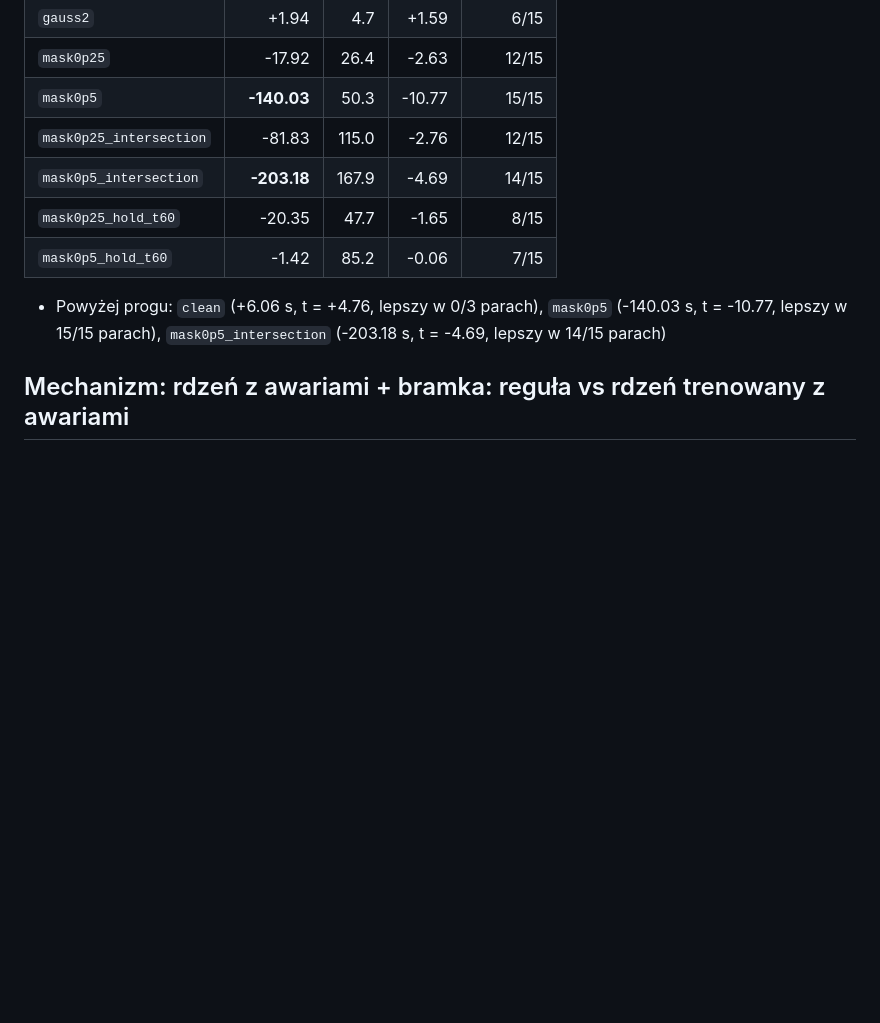
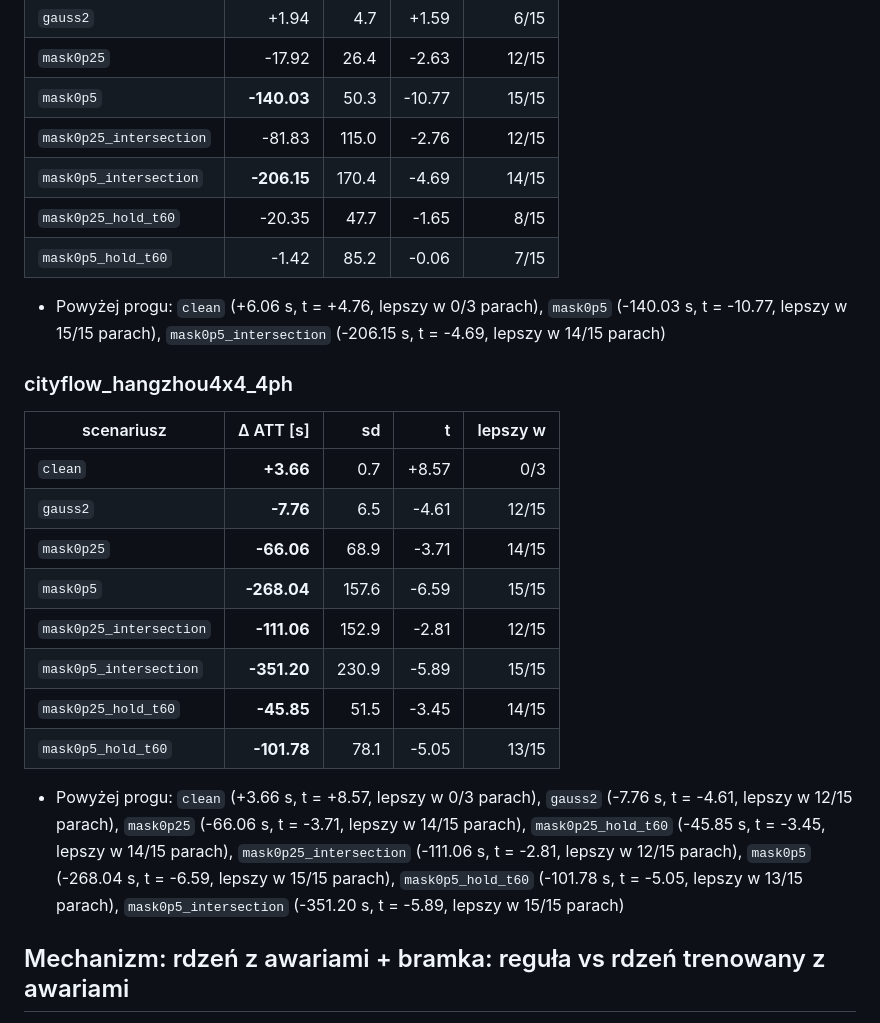
Before and after one commit to malekkonrad/tsc_marl, a Markdown page: results/t2_gate_dr.md, the part around one of its changes. GitHub-like rendering; blank space fills up the shorter version.

```diff
--- a/results/t2_gate_dr.md
+++ b/results/t2_gate_dr.md
@@ -63,11 +101,26 @@ Kolumny różni SPOSÓB TRENOWANIA, nie mechanizm włączany w inferencji, więc
 | `mask0p25` | -17.92 | 26.4 | -2.63 | 12/15 |
 | `mask0p5` | **-140.03** | 50.3 | -10.77 | 15/15 |
 | `mask0p25_intersection` | -81.83 | 115.0 | -2.76 | 12/15 |
-| `mask0p5_intersection` | **-203.18** | 167.9 | -4.69 | 14/15 |
+| `mask0p5_intersection` | **-206.15** | 170.4 | -4.69 | 14/15 |
 | `mask0p25_hold_t60` | -20.35 | 47.7 | -1.65 | 8/15 |
 | `mask0p5_hold_t60` | -1.42 | 85.2 | -0.06 | 7/15 |
 
-* Powyżej progu: `clean` (+6.06 s, t = +4.76, lepszy w 0/3 parach), `mask0p5` (-140.03 s, t = -10.77, lepszy w 15/15 parach), `mask0p5_intersection` (-203.18 s, t = -4.69, lepszy w 14/15 parach)
+* Powyżej progu: `clean` (+6.06 s, t = +4.76, lepszy w 0/3 parach), `mask0p5` (-140.03 s, t = -10.77, lepszy w 15/15 parach), `mask0p5_intersection` (-206.15 s, t = -4.69, lepszy w 14/15 parach)
+
+### cityflow_hangzhou4x4_4ph
+
+| scenariusz | Δ ATT [s] | sd | t | lepszy w |
+|---|---:|---:|---:|---:|
+| `clean` | **+3.66** | 0.7 | +8.57 | 0/3 |
+| `gauss2` | **-7.76** | 6.5 | -4.61 | 12/15 |
+| `mask0p25` | **-66.06** | 68.9 | -3.71 | 14/15 |
+| `mask0p5` | **-268.04** | 157.6 | -6.59 | 15/15 |
+| `mask0p25_intersection` | **-111.06** | 152.9 | -2.81 | 12/15 |
+| `mask0p5_intersection` | **-351.20** | 230.9 | -5.89 | 15/15 |
+| `mask0p25_hold_t60` | **-45.85** | 51.5 | -3.45 | 14/15 |
+| `mask0p5_hold_t60` | **-101.78** | 78.1 | -5.05 | 13/15 |
+
+* Powyżej progu: `clean` (+3.66 s, t = +8.57, lepszy w 0/3 parach), `gauss2` (-7.76 s, t = -4.61, lepszy w 12/15 parach), `mask0p25` (-66.06 s, t = -3.71, lepszy w 14/15 parach), `mask0p25_hold_t60` (-45.85 s, t = -3.45, lepszy w 14/15 parach), `mask0p25_intersection` (-111.06 s, t = -2.81, lepszy w 12/15 parach), `mask0p5` (-268.04 s, t = -6.59, lepszy w 15/15 parach), `mask0p5_hold_t60` (-101.78 s, t = -5.05, lepszy w 13/15 parach), `mask0p5_intersection` (-351.20 s, t = -5.89, lepszy w 15/15 parach)
 
 ## Mechanizm: rdzeń z awariami + bramka: reguła vs rdzeń trenowany z awariami
 
```
Also changed, not shown: other parts of results/t2_gate_dr.md (+57 -4 lines), results/gate_trace.md (added, +25 -0 lines), results/t2_mask.md (added, +86 -0 lines), results/figures/gate_trace_cityflow_jinan3x4_4ph.png (added), results/figures/t2_gate_dr_cityflow_hangzhou4x4_4ph.png (added), results/figures/t2_gate_dr_cityflow_jinan3x4_4ph.png, results/figures/t2_mask_cityflow_hangzhou4x4_4ph.png (added), results/figures/t2_mask_cityflow_jinan3x4_4ph.png (added), 11 other files.
